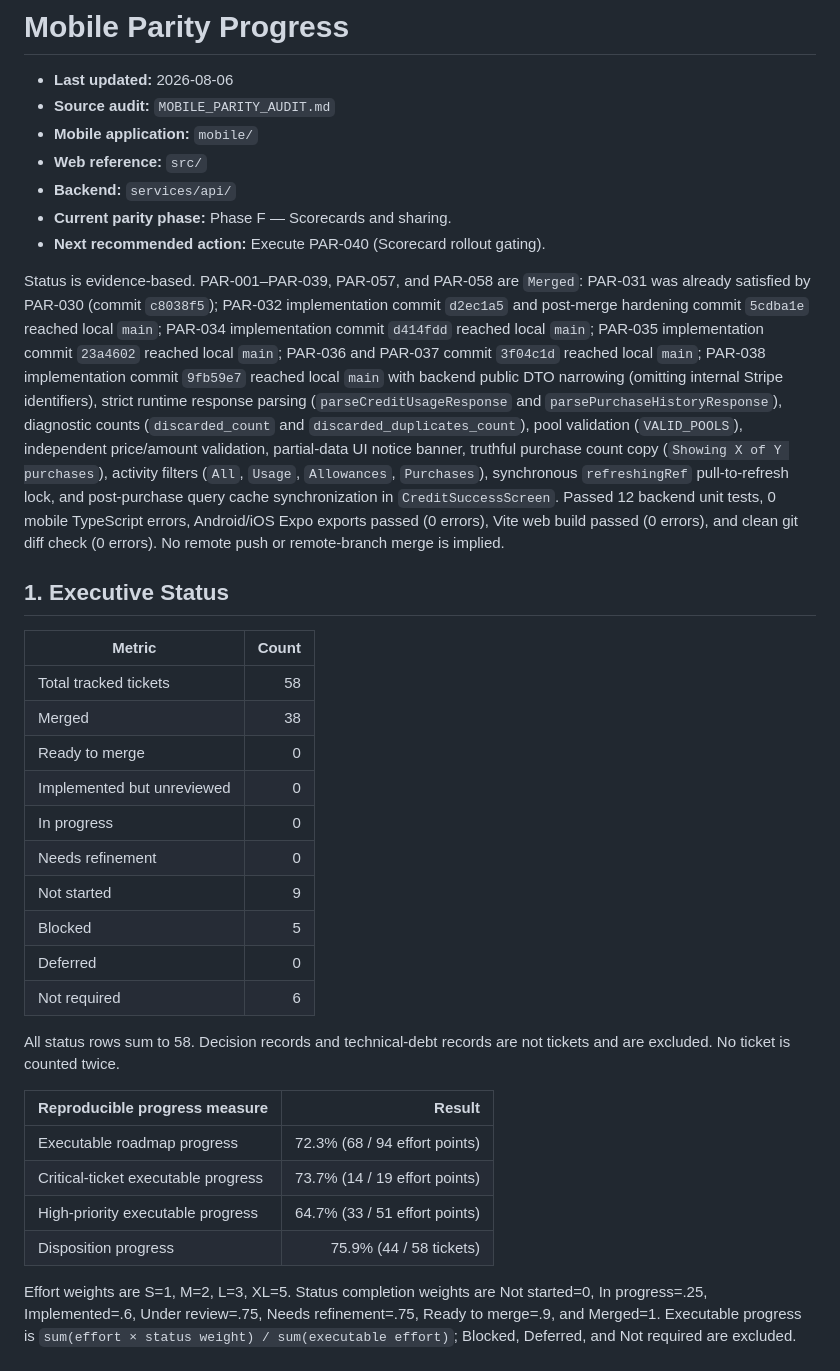
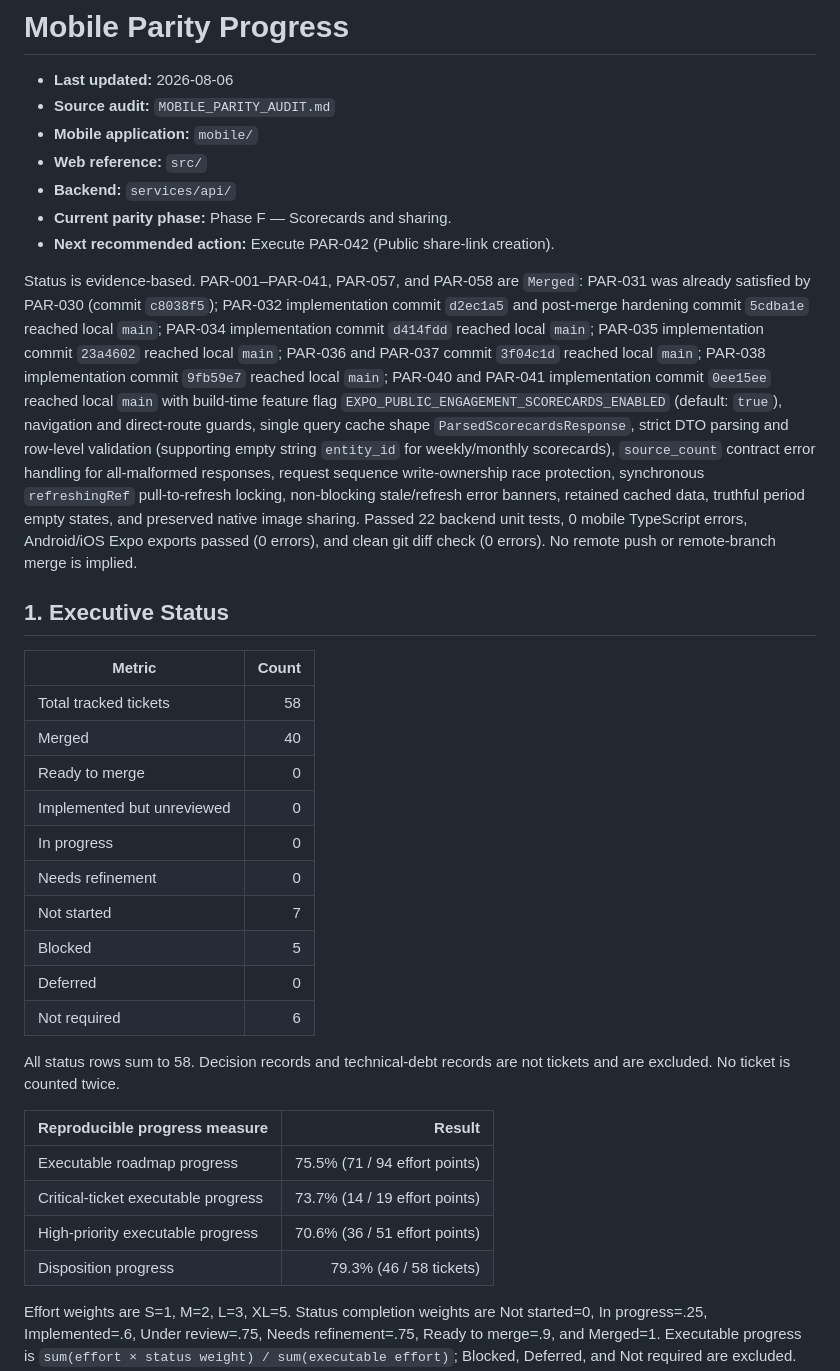
Before and after one commit to limkam/mind-flip-study, a Markdown page: PARITY_PROGRESS.md, the part around one of its changes. Rendered like a GitHub page.

Commit message:
Track PAR-040 and PAR-041 completion in PARITY_PROGRESS.md

```diff
--- a/PARITY_PROGRESS.md
+++ b/PARITY_PROGRESS.md
@@ -6,21 +6,21 @@
 - **Web reference:** `src/`
 - **Backend:** `services/api/`
 - **Current parity phase:** Phase F — Scorecards and sharing.
-- **Next recommended action:** Execute PAR-040 (Scorecard rollout gating).
+- **Next recommended action:** Execute PAR-042 (Public share-link creation).
 
-Status is evidence-based. PAR-001–PAR-039, PAR-057, and PAR-058 are `Merged`: PAR-031 was already satisfied by PAR-030 (commit `c8038f5`); PAR-032 implementation commit `d2ec1a5` and post-merge hardening commit `5cdba1e` reached local `main`; PAR-034 implementation commit `d414fdd` reached local `main`; PAR-035 implementation commit `23a4602` reached local `main`; PAR-036 and PAR-037 commit `3f04c1d` reached local `main`; PAR-038 implementation commit `9fb59e7` reached local `main` with backend public DTO narrowing (omitting internal Stripe identifiers), strict runtime response parsing (`parseCreditUsageResponse` and `parsePurchaseHistoryResponse`), diagnostic counts (`discarded_count` and `discarded_duplicates_count`), pool validation (`VALID_POOLS`), independent price/amount validation, partial-data UI notice banner, truthful purchase count copy (`Showing X of Y purchases`), activity filters (`All`, `Usage`, `Allowances`, `Purchases`), synchronous `refreshingRef` pull-to-refresh lock, and post-purchase query cache synchronization in `CreditSuccessScreen`. Passed 12 backend unit tests, 0 mobile TypeScript errors, Android/iOS Expo exports passed (0 errors), Vite web build passed (0 errors), and clean git diff check (0 errors). No remote push or remote-branch merge is implied.
+Status is evidence-based. PAR-001–PAR-041, PAR-057, and PAR-058 are `Merged`: PAR-031 was already satisfied by PAR-030 (commit `c8038f5`); PAR-032 implementation commit `d2ec1a5` and post-merge hardening commit `5cdba1e` reached local `main`; PAR-034 implementation commit `d414fdd` reached local `main`; PAR-035 implementation commit `23a4602` reached local `main`; PAR-036 and PAR-037 commit `3f04c1d` reached local `main`; PAR-038 implementation commit `9fb59e7` reached local `main`; PAR-040 and PAR-041 implementation commit `0ee15ee` reached local `main` with build-time feature flag `EXPO_PUBLIC_ENGAGEMENT_SCORECARDS_ENABLED` (default: `true`), navigation and direct-route guards, single query cache shape `ParsedScorecardsResponse`, strict DTO parsing and row-level validation (supporting empty string `entity_id` for weekly/monthly scorecards), `source_count` contract error handling for all-malformed responses, request sequence write-ownership race protection, synchronous `refreshingRef` pull-to-refresh locking, non-blocking stale/refresh error banners, retained cached data, truthful period empty states, and preserved native image sharing. Passed 22 backend unit tests, 0 mobile TypeScript errors, Android/iOS Expo exports passed (0 errors), and clean git diff check (0 errors). No remote push or remote-branch merge is implied.
 
 ## 1. Executive Status
 
 | Metric | Count |
 | --- | ---: |
 | Total tracked tickets | 58 |
-| Merged | 38 |
+| Merged | 40 |
 | Ready to merge | 0 |
 | Implemented but unreviewed | 0 |
 | In progress | 0 |
 | Needs refinement | 0 |
-| Not started | 9 |
+| Not started | 7 |
 | Blocked | 5 |
 | Deferred | 0 |
 | Not required | 6 |
@@ -29,10 +29,10 @@ All status rows sum to 58. Decision records and technical-debt records are not t
 
 | Reproducible progress measure | Result |
 | --- | ---: |
-| Executable roadmap progress | 72.3% (68 / 94 effort points) |
+| Executable roadmap progress | 75.5% (71 / 94 effort points) |
 | Critical-ticket executable progress | 73.7% (14 / 19 effort points) |
-| High-priority executable progress | 64.7% (33 / 51 effort points) |
-| Disposition progress | 75.9% (44 / 58 tickets) |
+| High-priority executable progress | 70.6% (36 / 51 effort points) |
+| Disposition progress | 79.3% (46 / 58 tickets) |
 
 Effort weights are S=1, M=2, L=3, XL=5. Status completion weights are Not started=0, In progress=.25, Implemented=.6, Under review=.75, Needs refinement=.75, Ready to merge=.9, and Merged=1. Executable progress is `sum(effort × status weight) / sum(executable effort)`; Blocked, Deferred, and Not required are excluded. Critical and High use the same formula on their priority subset. Disposition progress is the count of `Ready to merge`, `Merged`, and `Not required` tickets divided by all tickets. The five blocked tickets are reported separately and remain disposition-incomplete. These measures are neither test coverage nor release readiness.
 
```
Also changed, not shown: other parts of PARITY_PROGRESS.md (+2 -2 lines).
